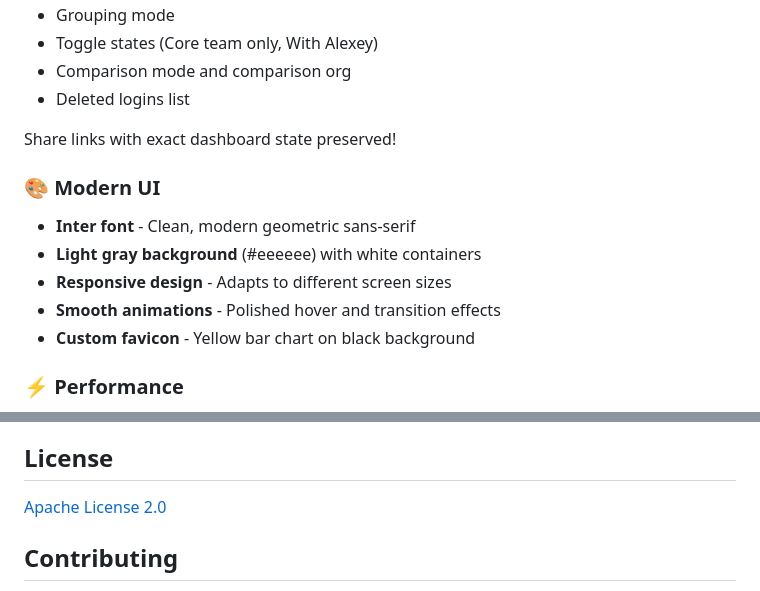
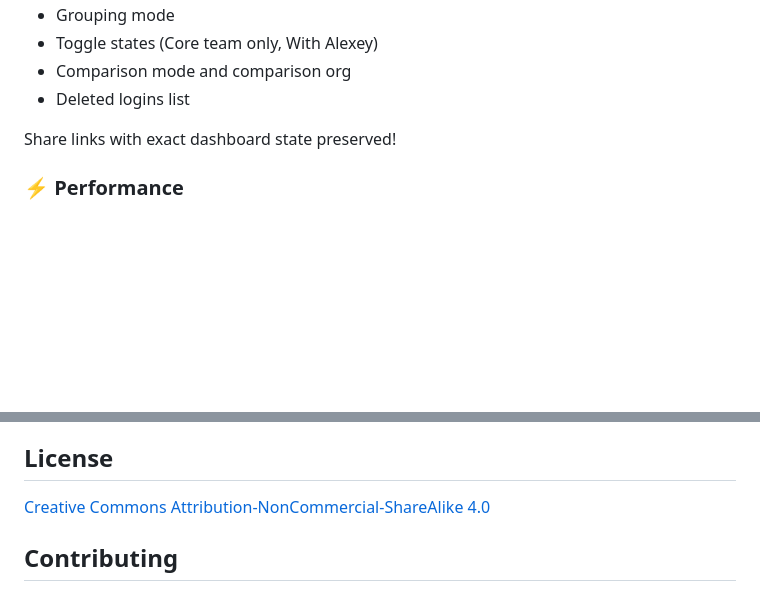
Before and after one commit to ClickHouse/velocity, a Markdown page: README.md, 2 parts joined by grey strips. GitHub-like rendering; blank space fills up the shorter version.

Commit message:
Edit the slop manually

```diff
--- a/README.md
+++ b/README.md
@@ -98,14 +98,6 @@ Complete URL hash-based state persistence:
 
 Share links with exact dashboard state preserved!
 
-### 🎨 Modern UI
-
-- **Inter font** - Clean, modern geometric sans-serif
-- **Light gray background** (#eeeeee) with white containers
-- **Responsive design** - Adapts to different screen sizes
-- **Smooth animations** - Polished hover and transition effects
-- **Custom favicon** - Yellow bar chart on black background
-
 ### ⚡ Performance
 
 - Queries the public ClickHouse GitHub events dataset
@@ -181,7 +173,7 @@ The dashboard includes a predefined list of ClickHouse core team members for fil
 
 ## License
 
-[Apache License 2.0](LICENSE)
+[Creative Commons Attribution-NonCommercial-ShareAlike 4.0](LICENSE)
 
 ## Contributing
 
```
Also changed, not shown: other parts of README.md (+1 -1 lines).
